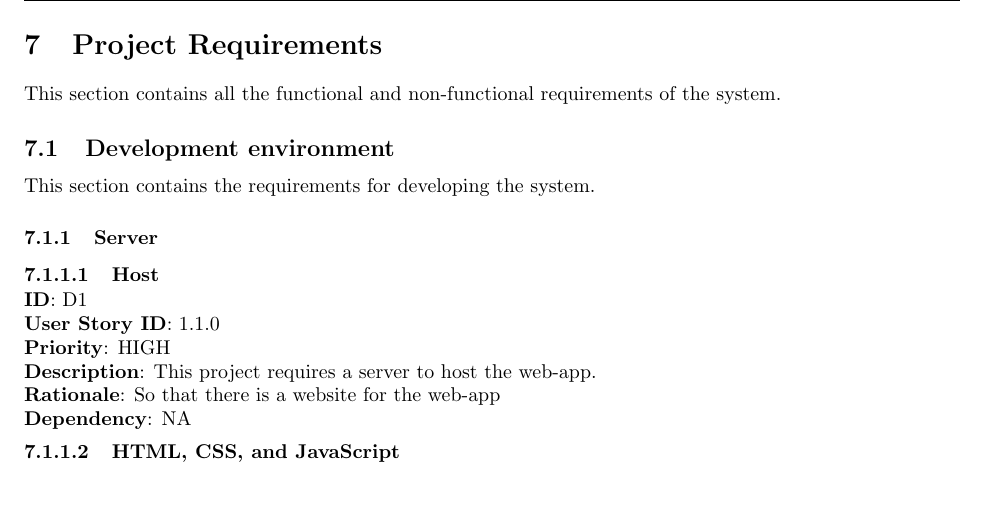
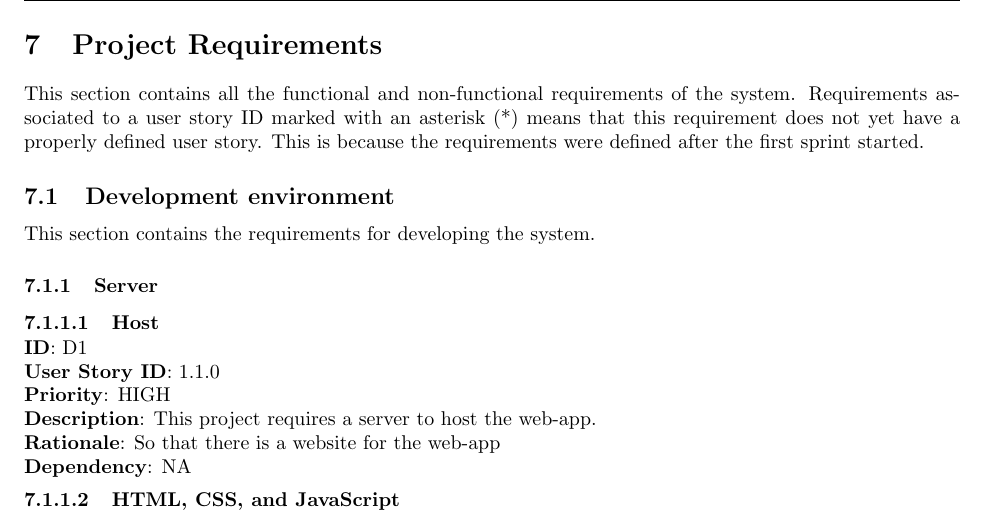
Before and after one commit to exook/ETSN05_team1_documents, a LaTeX document (main.tex): part of page 9 of 15, cut so that both start at the same text, the shorter picture padded with empty space. Compiled offline with pdfLaTeX.

Commit message:
Explanation of user ID references

```diff
--- a/main.tex
+++ b/main.tex
@@ -209,7 +209,7 @@ The entries are labeled as X.Y.Z where this represents a unique identifier as Ep
 
 \newpage
 \section{Project Requirements}
-This section contains all the functional and non-functional requirements of the system.
+This section contains all the functional and non-functional requirements of the system. Requirements associated to a user story ID marked with an asterisk (*) means that this requirement does not yet have a properly defined user story. This is because the requirements were defined after the first sprint started.
 
 \subsection{Development environment}
 This section contains the requirements for developing the system.
```
